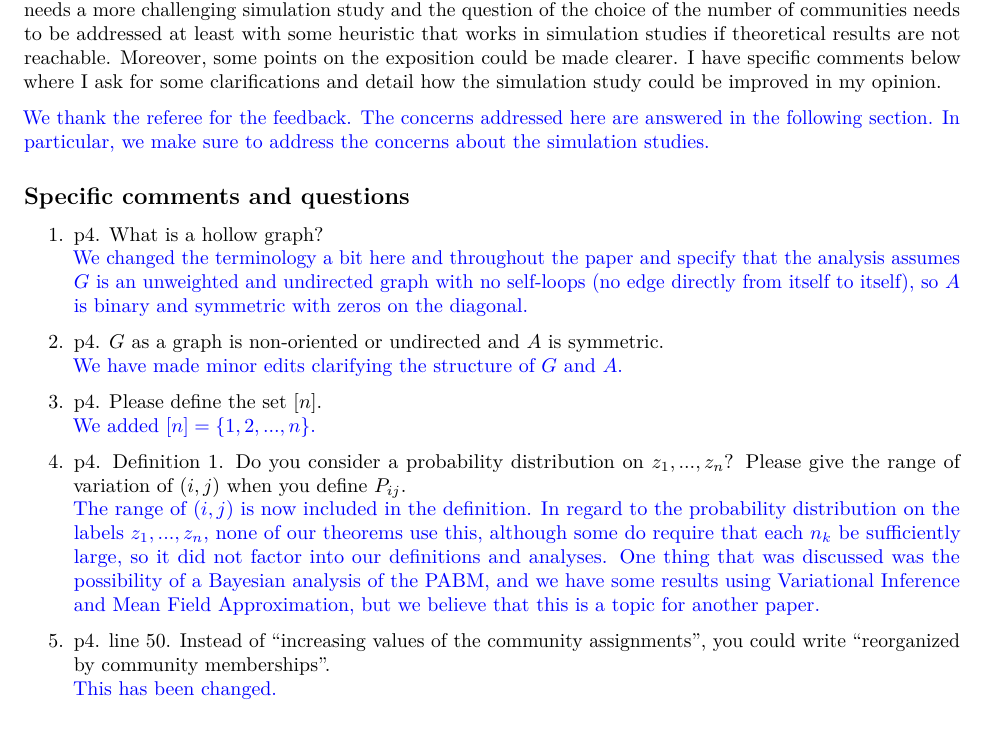
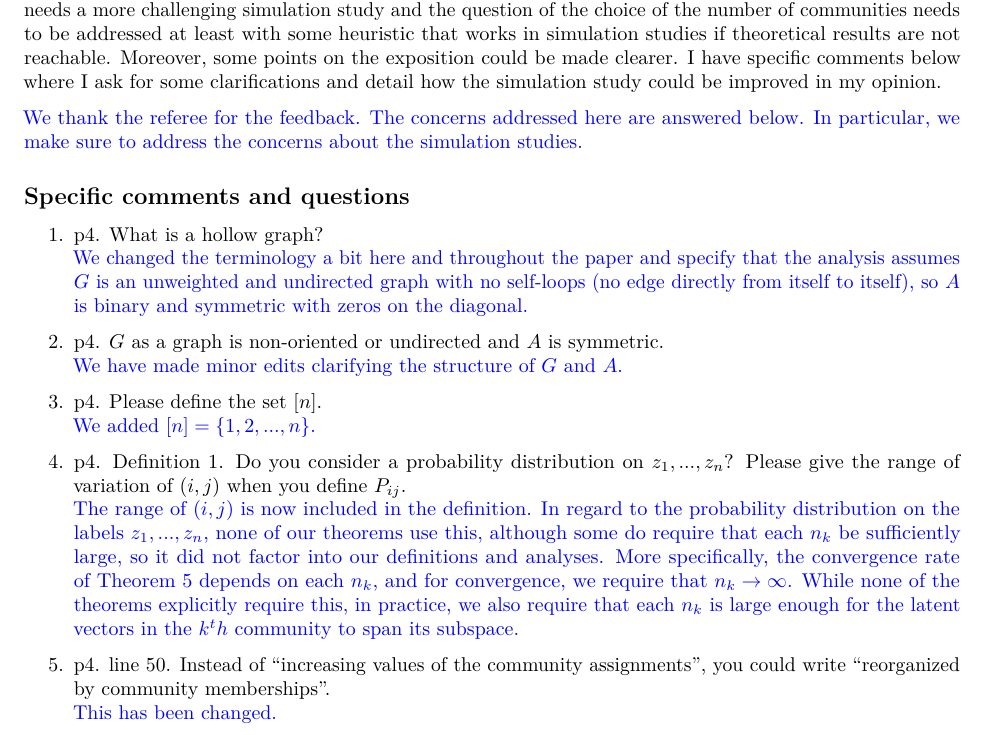
Before and after one commit to johneverettkoo/pabm-grdpg, an R Markdown document (referee-response.Rmd): part of page 1 of 6, cut so that both start at the same text. The pictures show the output file referee-response.pdf that the author committed with the source.

Commit message:
updated responses to referee comments

```diff
--- a/referee-response.Rmd
+++ b/referee-response.Rmd
@@ -44,7 +44,7 @@ The interest of this paper is to provide new perspectives on PABM (theoretical a
 
 \textcolor{blue}{
 We thank the referee for the feedback.
-The concerns addressed here are answered in the following section.
+The concerns addressed here are answered below.
 In particular, we make sure to address the concerns about the simulation studies.
 }
 
@@ -71,7 +71,8 @@ We added $[n] = \{1, 2, ..., n\}$.
 \textcolor{blue}{
 The range of $(i, j)$ is now included in the definition.
 In regard to the probability distribution on the labels $z_1, ..., z_n$, none of our theorems use this, although some do require that each $n_k$ be sufficiently large, so it did not factor into our definitions and analyses.
-One thing that was discussed was the possibility of a Bayesian analysis of the PABM, and we have some results using Variational Inference and Mean Field Approximation, but we believe that this is a topic for another paper.
+More specifically, the convergence rate of Theorem 5 depends on each $n_k$, and for convergence, we require that $n_k \to \infty$.
+While none of the theorems explicitly require this, in practice, we also require that each $n_k$ is large enough for the latent vectors in the $k^th$ community to span its subspace.
 }
 
 5. p4. line 50. Instead of "increasing values of the community assignments", you could write "reorganized by community memberships".
```
Also changed, not shown: referee-response.pdf, referee-response.tex.
